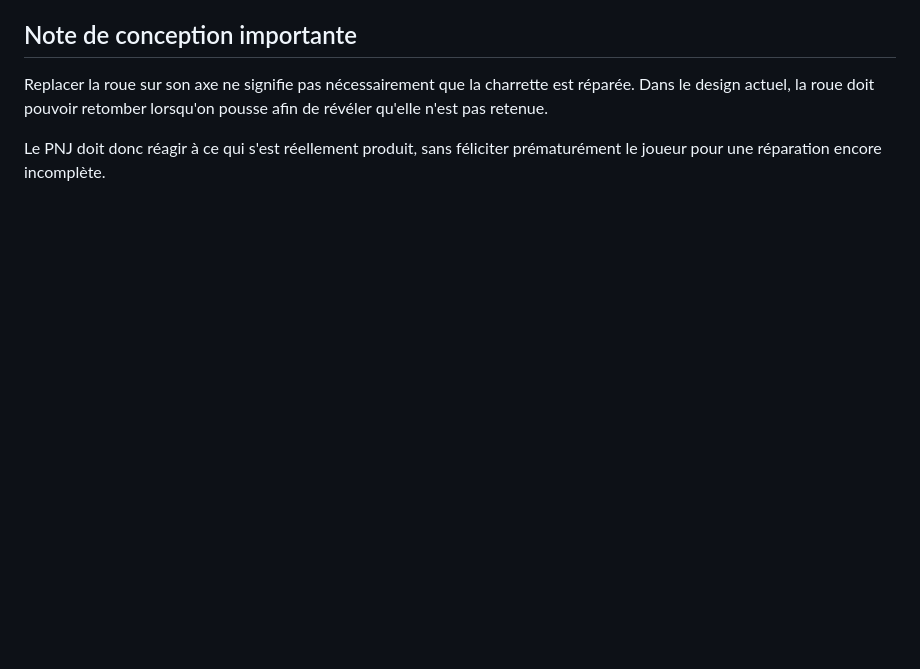
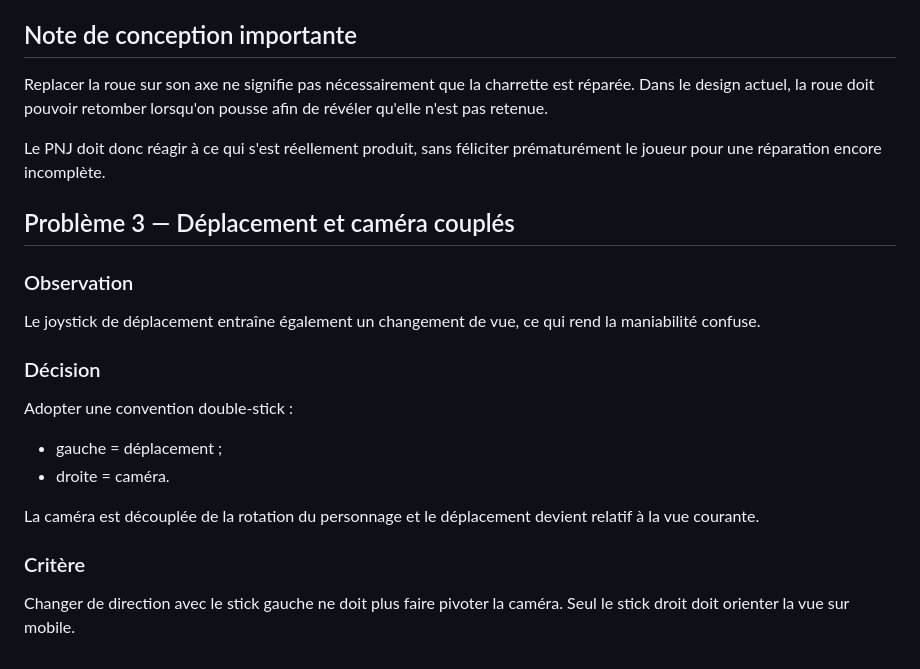
Before and after one commit to u2987920406-rgb/Grimoire, a Markdown page: docs/testing/PLAYTEST_MOBILE_001.md, the part around the change. Rendered like a GitHub page; blank space fills up the shorter version.

Commit message:
docs(test): record dual-stick camera feedback

```diff
--- a/docs/testing/PLAYTEST_MOBILE_001.md
+++ b/docs/testing/PLAYTEST_MOBILE_001.md
@@ -105,3 +105,19 @@ Ajouter aux PNJ concernés une réaction déterministe basée sur l'état du pro
 Replacer la roue sur son axe ne signifie pas nécessairement que la charrette est réparée. Dans le design actuel, la roue doit pouvoir retomber lorsqu'on pousse afin de révéler qu'elle n'est pas retenue.
 
 Le PNJ doit donc réagir à ce qui s'est réellement produit, sans féliciter prématurément le joueur pour une réparation encore incomplète.
+
+
+## Problème 3 — Déplacement et caméra couplés
+
+### Observation
+Le joystick de déplacement entraîne également un changement de vue, ce qui rend la maniabilité confuse.
+
+### Décision
+Adopter une convention double-stick :
+- gauche = déplacement ;
+- droite = caméra.
+
+La caméra est découplée de la rotation du personnage et le déplacement devient relatif à la vue courante.
+
+### Critère
+Changer de direction avec le stick gauche ne doit plus faire pivoter la caméra. Seul le stick droit doit orienter la vue sur mobile.
```
